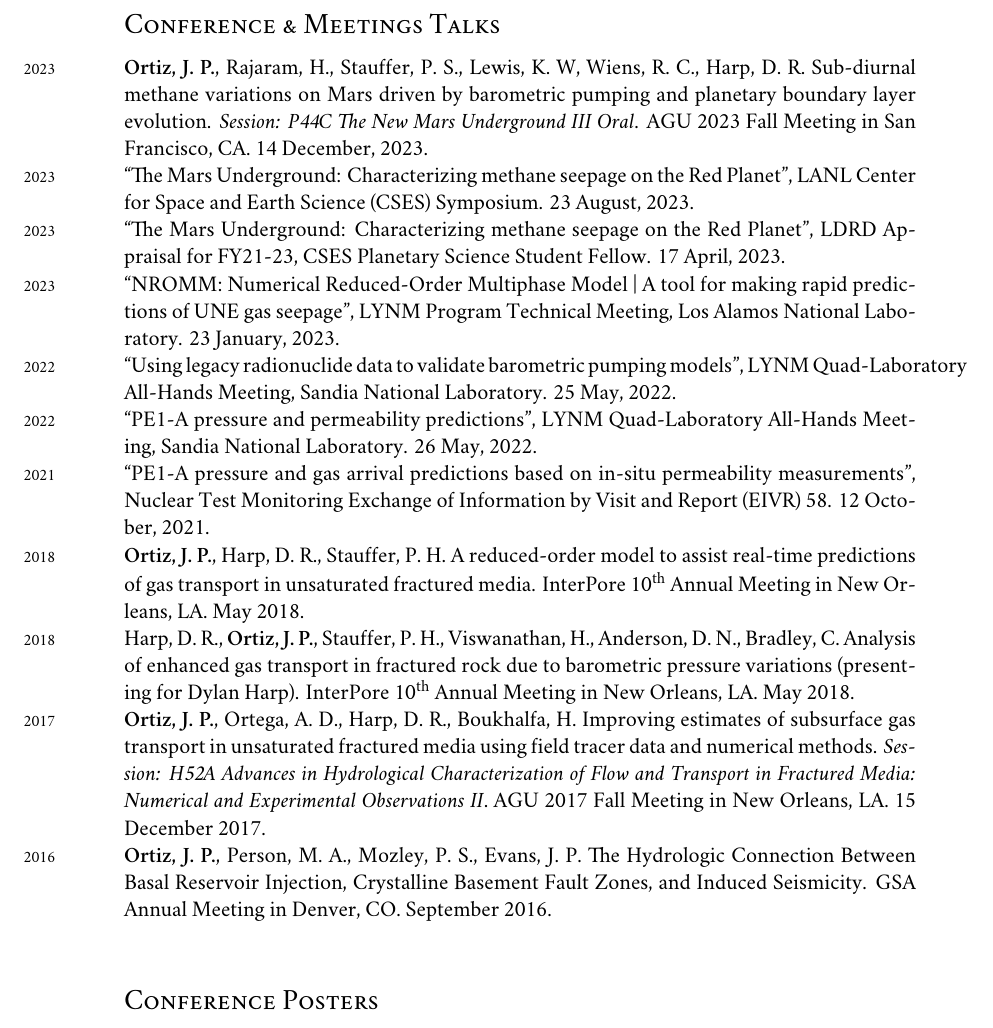
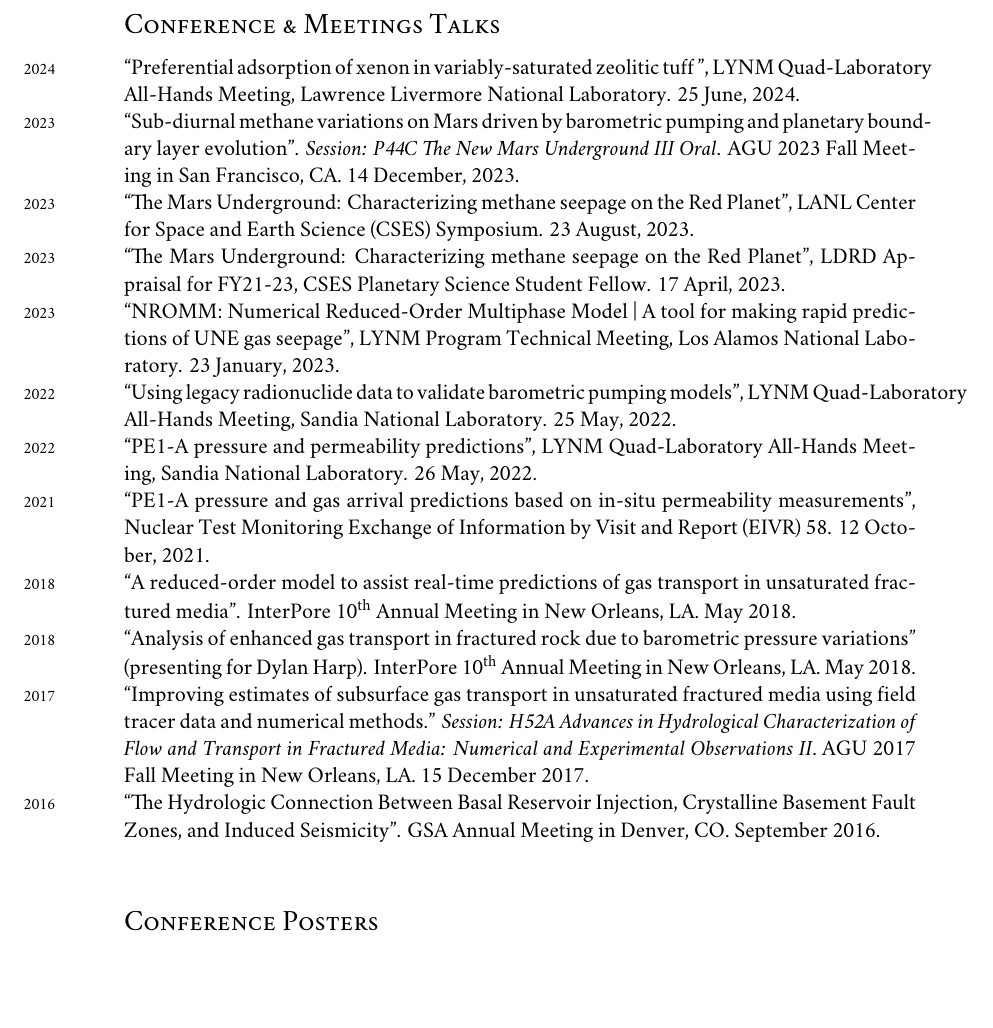
Before and after one commit to johnportiz14/cv, a LaTeX CV (john_ortiz_cv.tex): part of page 10 of 13, cut so that both start at the same text, the shorter picture padded with empty space. Compiled offline with XeLaTeX; a missing font is replaced by an installed copy or a similar font.

Commit message:
Add LYNM All-Hands Talk at LLNL.

```diff
--- a/john_ortiz_cv.tex
+++ b/john_ortiz_cv.tex
@@ -819,11 +819,17 @@ Mexico Bureau of Geology and Mineralogical Resources. 7 April, 2023.\\
 %\subsection*{Conference Talks \& Posters}
 
 \subsection*{Conference \& Meetings Talks}
-\years{2023}\textbf{Ortiz, J. P.}, Rajaram, H., Stauffer, P. S., Lewis, K. W,
-Wiens, R. C., Harp, D. R. Sub-diurnal methane variations on Mars driven by
-barometric pumping and planetary boundary layer evolution. \textit{Session:
-P44C The New Mars Underground III Oral}. AGU 2023 Fall Meeting in San
-Francisco, CA. 14 December, 2023.\\
+\years{2024} ``Preferential adsorption of xenon in variably-saturated zeolitic tuff
+'', LYNM Quad-Laboratory All-Hands Meeting, Lawrence Livermore National Laboratory.
+25 June, 2024.\\
+%
+\years{2023}
+% \textbf{Ortiz, J. P.}, Rajaram, H., Stauffer, P. S., Lewis, K. W, Wiens, R. C.,
+% Harp, D. R.
+``Sub-diurnal methane variations on Mars driven by barometric pumping and
+planetary boundary layer evolution''. \textit{Session: P44C The New Mars
+Underground III Oral}. AGU 2023 Fall Meeting in San Francisco, CA. 14 December,
+2023.\\
 %
 \years{2023} ``The Mars Underground: Characterizing methane seepage on the Red
 Planet'', LANL Center for Space and Earth Science (CSES) Symposium. 23 August,
@@ -849,27 +855,31 @@ Quad-Laboratory All-Hands Meeting, Sandia National Laboratory. 26 May, 2022.\\
 measurements'', Nuclear Test Monitoring Exchange of Information by Visit and
 Report (EIVR) 58. 12 October, 2021.\\
 %
-\years{2018}\textbf{Ortiz, J. P.}, Harp, D. R., Stauffer, P. H. A reduced-order
-model to assist real-time predictions of gas transport in unsaturated fractured
-media. InterPore 10\textsuperscript{th} Annual Meeting in New Orleans, LA. May
-2018.\\
+\years{2018}
+% \textbf{Ortiz, J. P.}, Harp, D. R., Stauffer, P. H.
+``A reduced-order model to assist real-time predictions of gas transport in
+unsaturated fractured media''. InterPore 10\textsuperscript{th} Annual Meeting in
+New Orleans, LA. May 2018.\\
 %
-\years{2018}Harp, D. R., \textbf{Ortiz, J. P.}, Stauffer, P. H., Viswanathan,
-H., Anderson, D. N., Bradley, C. Analysis of enhanced gas transport in
-fractured rock due to barometric pressure variations (presenting for Dylan
-Harp). InterPore 10\textsuperscript{th} Annual Meeting in New Orleans, LA. May
-2018.\\
+\years{2018}
+% Harp, D. R., \textbf{Ortiz, J. P.}, Stauffer, P. H., Viswanathan, H., Anderson,
+% D. N., Bradley, C.
+``Analysis of enhanced gas transport in fractured rock due to barometric pressure
+variations'' (presenting for Dylan Harp). InterPore 10\textsuperscript{th} Annual
+Meeting in New Orleans, LA. May 2018.\\
 %
-\years{2017}\textbf{Ortiz, J. P.}, Ortega, A. D., Harp, D. R., Boukhalfa, H.
-Improving estimates of subsurface gas transport in unsaturated fractured media
-using field tracer data and numerical methods.  \textit{Session: H52A Advances
+\years{2017}
+% \textbf{Ortiz, J. P.}, Ortega, A. D., Harp, D. R., Boukhalfa, H.
+``Improving estimates of subsurface gas transport in unsaturated fractured media
+using field tracer data and numerical methods.''  \textit{Session: H52A Advances
     in Hydrological Characterization of Flow and Transport in Fractured Media:
 Numerical and Experimental Observations II}. AGU 2017 Fall Meeting in New
 Orleans, LA. 15 December 2017. \\
 %
-\years{2016}\textbf{Ortiz, J. P.}, Person, M. A., Mozley, P. S., Evans, J. P.
-The Hydrologic Connection Between Basal Reservoir Injection, Crystalline
-Basement Fault Zones, and Induced Seismicity.  GSA Annual Meeting in Denver,
+\years{2016}
+% \textbf{Ortiz, J. P.}, Person, M. A., Mozley, P. S., Evans, J. P.
+``The Hydrologic Connection Between Basal Reservoir Injection, Crystalline
+Basement Fault Zones, and Induced Seismicity''.  GSA Annual Meeting in Denver,
 CO. September 2016.\\
 
 
```
Also changed, not shown: john_ortiz_cv.pdf, 1 other file.
